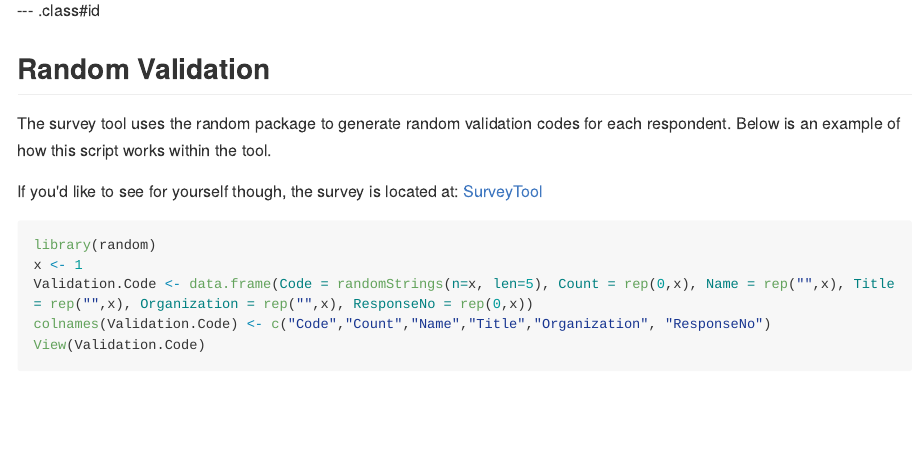
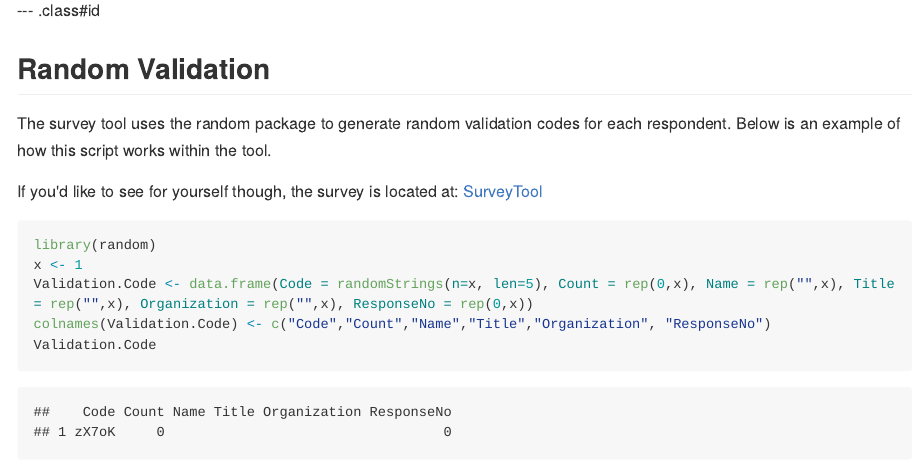
Before and after one commit to jordandeherrera/surveyToolSlides, an R Markdown document (index.Rmd): the page in a window 1100 px wide, from 860 px down. The pictures show the output file index.md that the author committed with the source, drawn offline in the style of GitHub; long lines of code are wrapped.

Commit message:
publishing deck

````diff
--- a/index.Rmd
+++ b/index.Rmd
@@ -45,10 +45,10 @@ The survey tool uses the random package to generate random validation codes for
 
 If you'd like to see for yourself though, the survey is located at:  [SurveyTool](http://www.verasite.net/coursera)
 
-```{r message=FALSE}
+```{r}
 library(random)
 x <- 1
 Validation.Code <- data.frame(Code = randomStrings(n=x, len=5), Count = rep(0,x), Name = rep("",x), Title = rep("",x), Organization = rep("",x), ResponseNo = rep(0,x))
 colnames(Validation.Code) <- c("Code","Count","Name","Title","Organization", "ResponseNo")
-View(Validation.Code)
+Validation.Code
 ```
````
Also changed, not shown: index.html, index.md.
